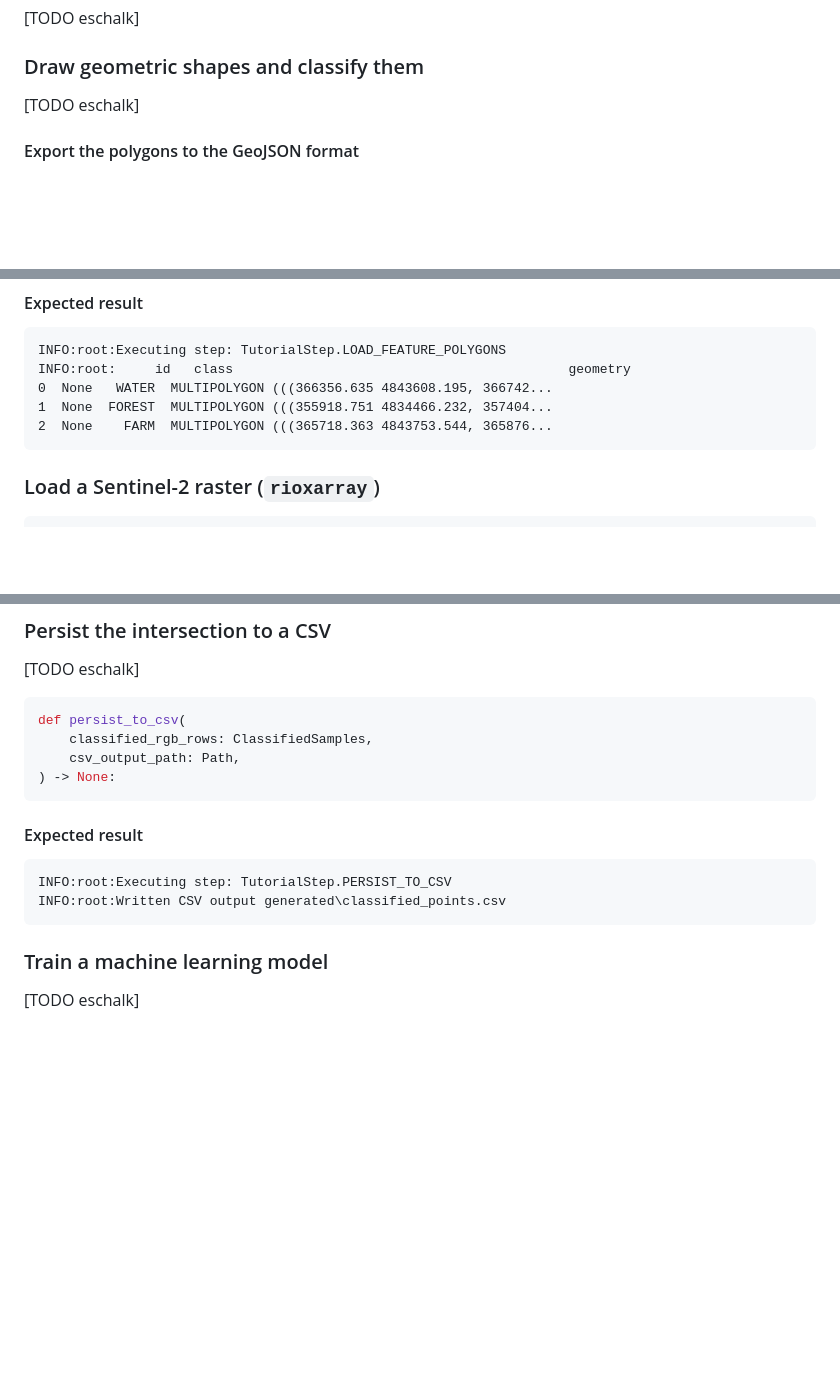
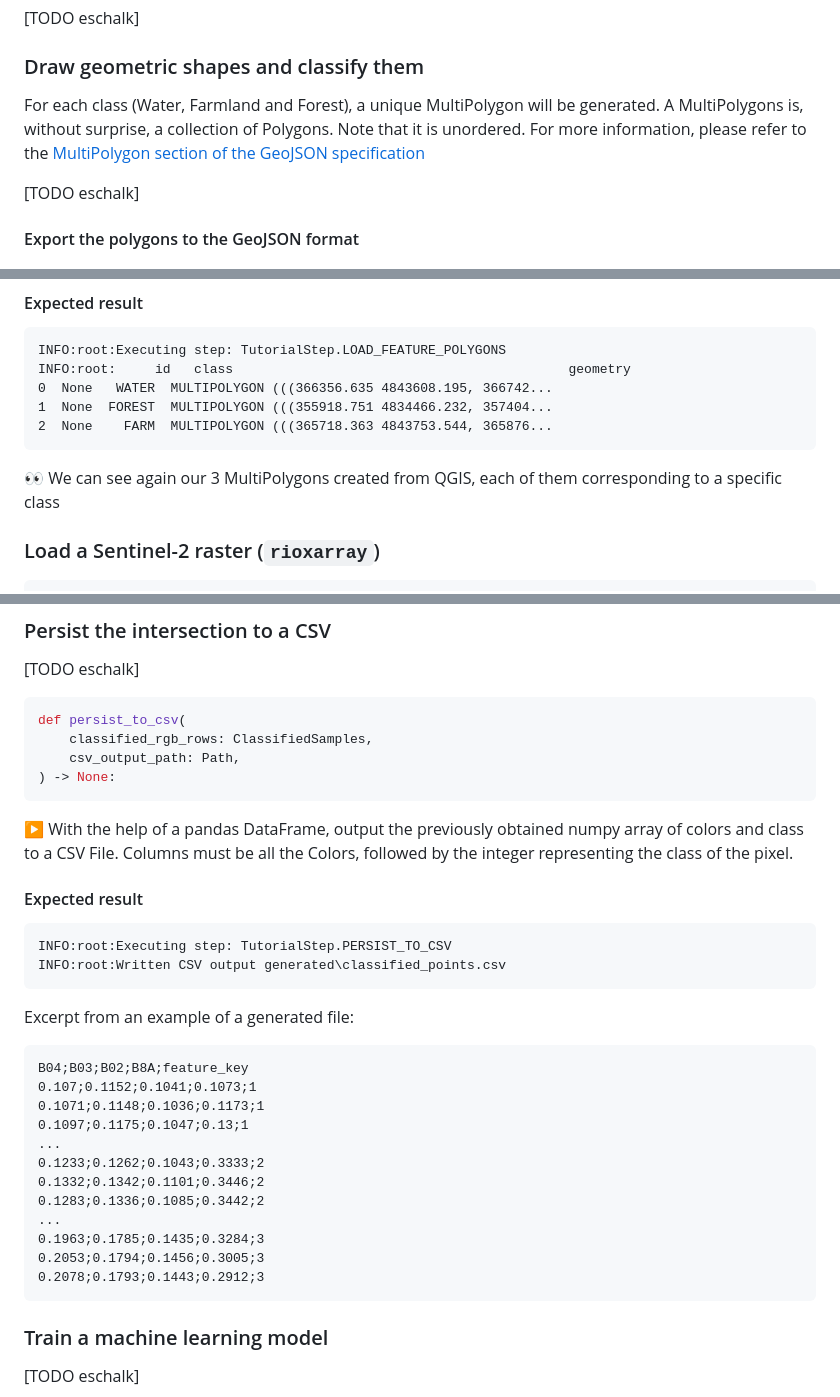
Before and after one commit to ARGANS/training-raster-clipper, a Markdown page: TUTORIAL.md, 3 parts joined by grey strips. Rendered like a GitHub page; blank space fills up the shorter version.

````diff
--- a/TUTORIAL.md
+++ b/TUTORIAL.md
@@ -68,6 +68,8 @@ In the next part we will visualize it into QGIS.
 
 ### Draw geometric shapes and classify them
 
+For each class (Water, Farmland and Forest), a unique MultiPolygon will be generated. A MultiPolygons is, without surprise, a collection of Polygons. Note that it is unordered. For more information, please refer to the [MultiPolygon section of the GeoJSON specification](https://www.rfc-editor.org/rfc/rfc7946#section-3.1.7)
+
 [TODO eschalk]
 
 #### Export the polygons to the GeoJSON format
@@ -135,6 +137,8 @@ INFO:root:     id   class                                           geometry
 1  None  FOREST  MULTIPOLYGON (((355918.751 4834466.232, 357404...
 2  None    FARM  MULTIPOLYGON (((365718.363 4843753.544, 365876...
 ```
+
+:eyes: We can see again our 3 MultiPolygons created from QGIS, each of them corresponding to a specific class
 
 ### Load a Sentinel-2 raster (`rioxarray`)
 
@@ -286,11 +308,30 @@ def persist_to_csv(
 ) -> None:
 ```
 
+:arrow_forward: With the help of a pandas DataFrame, output the previously obtained numpy array of colors and class to a CSV File. Columns must be all the Colors, followed by the integer representing the class of the pixel.
+
 #### Expected result
 
 ```log
 INFO:root:Executing step: TutorialStep.PERSIST_TO_CSV
 INFO:root:Written CSV output generated\classified_points.csv
+```
+
+Excerpt from an example of a generated file:
+
+```csv
+B04;B03;B02;B8A;feature_key
+0.107;0.1152;0.1041;0.1073;1
+0.1071;0.1148;0.1036;0.1173;1
+0.1097;0.1175;0.1047;0.13;1
+...
+0.1233;0.1262;0.1043;0.3333;2
+0.1332;0.1342;0.1101;0.3446;2
+0.1283;0.1336;0.1085;0.3442;2
+...
+0.1963;0.1785;0.1435;0.3284;3
+0.2053;0.1794;0.1456;0.3005;3
+0.2078;0.1793;0.1443;0.2912;3
 ```
 
 ### Train a machine learning model
````
Also changed, not shown: other parts of TUTORIAL.md (+21 -3 lines), images/55971ca7b2985e909b297634bd10585847a31e61d750120bd8db39c171188894.png (added), images/593473e3d391da6475d2de8d8d1a8205d3eb0c1fff9bcfc8cac97da7c9801b4b.png (added).
